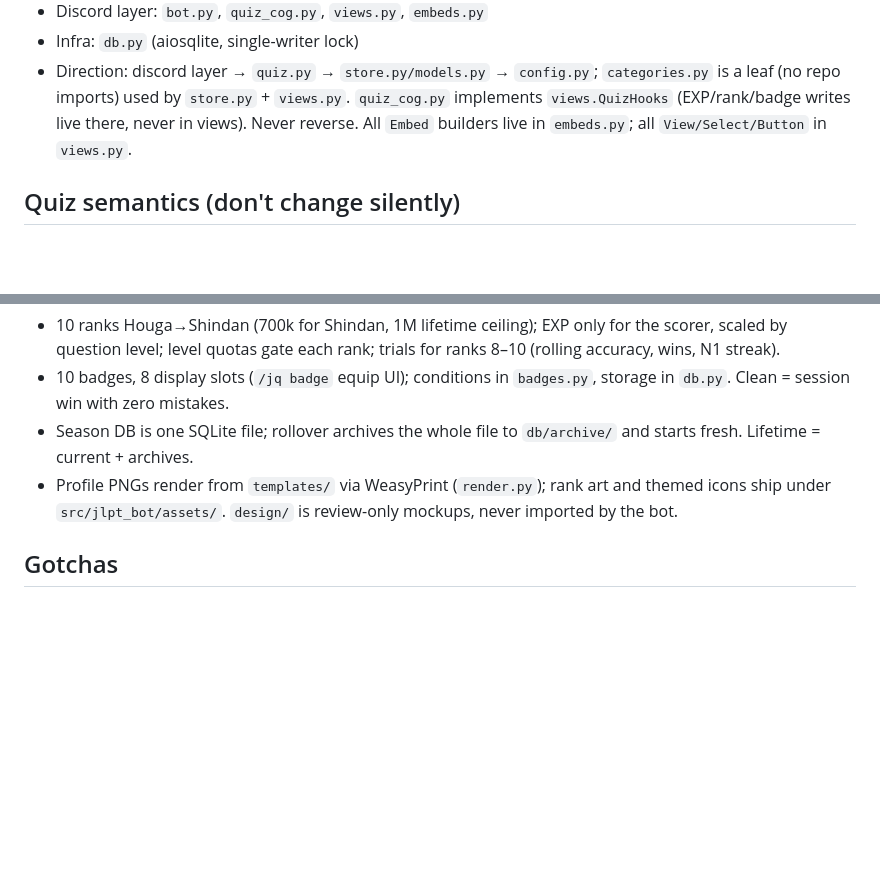
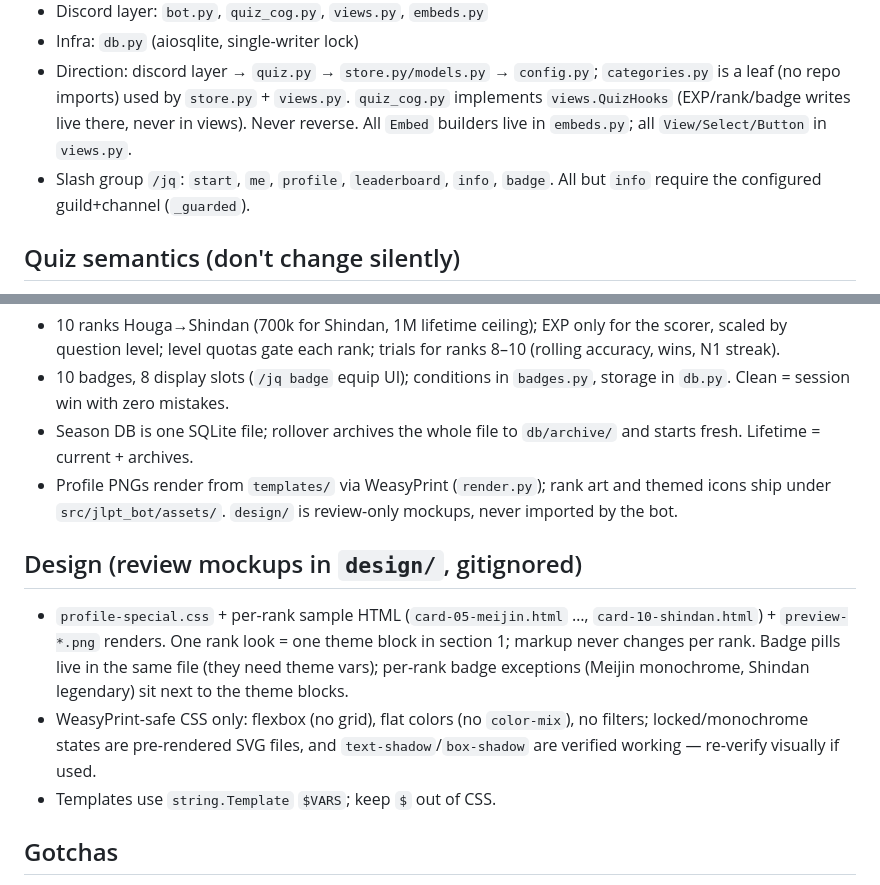
Before and after one commit to philiaspaceai/jlpt-bot, a Markdown page: AGENTS.md, 2 parts joined by grey strips. Drawn GitHub-style; blank space fills up the shorter version.

Commit message:
docs: AGENTS.md design section matches rebuilt files

```diff
--- a/AGENTS.md
+++ b/AGENTS.md
@@ -22,6 +22,8 @@
   `quiz_cog.py` implements `views.QuizHooks` (EXP/rank/badge writes live there,
   never in views). Never reverse. All `Embed` builders live in `embeds.py`; all
   `View/Select/Button` in `views.py`.
+- Slash group `/jq`: `start`, `me`, `profile`, `leaderboard`, `info`, `badge`.
+  All but `info` require the configured guild+channel (`_guarded`).
 
 ## Quiz semantics (don't change silently)
 - One active session per process (`QuizManager` + `asyncio.Lock`); second
@@ -57,6 +59,17 @@
   and themed icons ship under `src/jlpt_bot/assets/`. `design/` is review-only
   mockups, never imported by the bot.
 
+## Design (review mockups in `design/`, gitignored)
+- `profile-special.css` + per-rank sample HTML (`card-05-meijin.html` …,
+  `card-10-shindan.html`) + `preview-*.png` renders. One rank look = one
+  theme block in section 1; markup never changes per rank. Badge pills live
+  in the same file (they need theme vars); per-rank badge exceptions
+  (Meijin monochrome, Shindan legendary) sit next to the theme blocks.
+- WeasyPrint-safe CSS only: flexbox (no grid), flat colors (no `color-mix`),
+  no filters; locked/monochrome states are pre-rendered SVG files, and
+  `text-shadow`/`box-shadow` are verified working — re-verify visually if used.
+- Templates use `string.Template` `$VARS`; keep `$` out of CSS.
+
 ## Gotchas
 - `load_settings()` calls `dotenv.load_dotenv()` internally, so a real `.env`
   leaks into tests. Settings tests must stub it:
```
